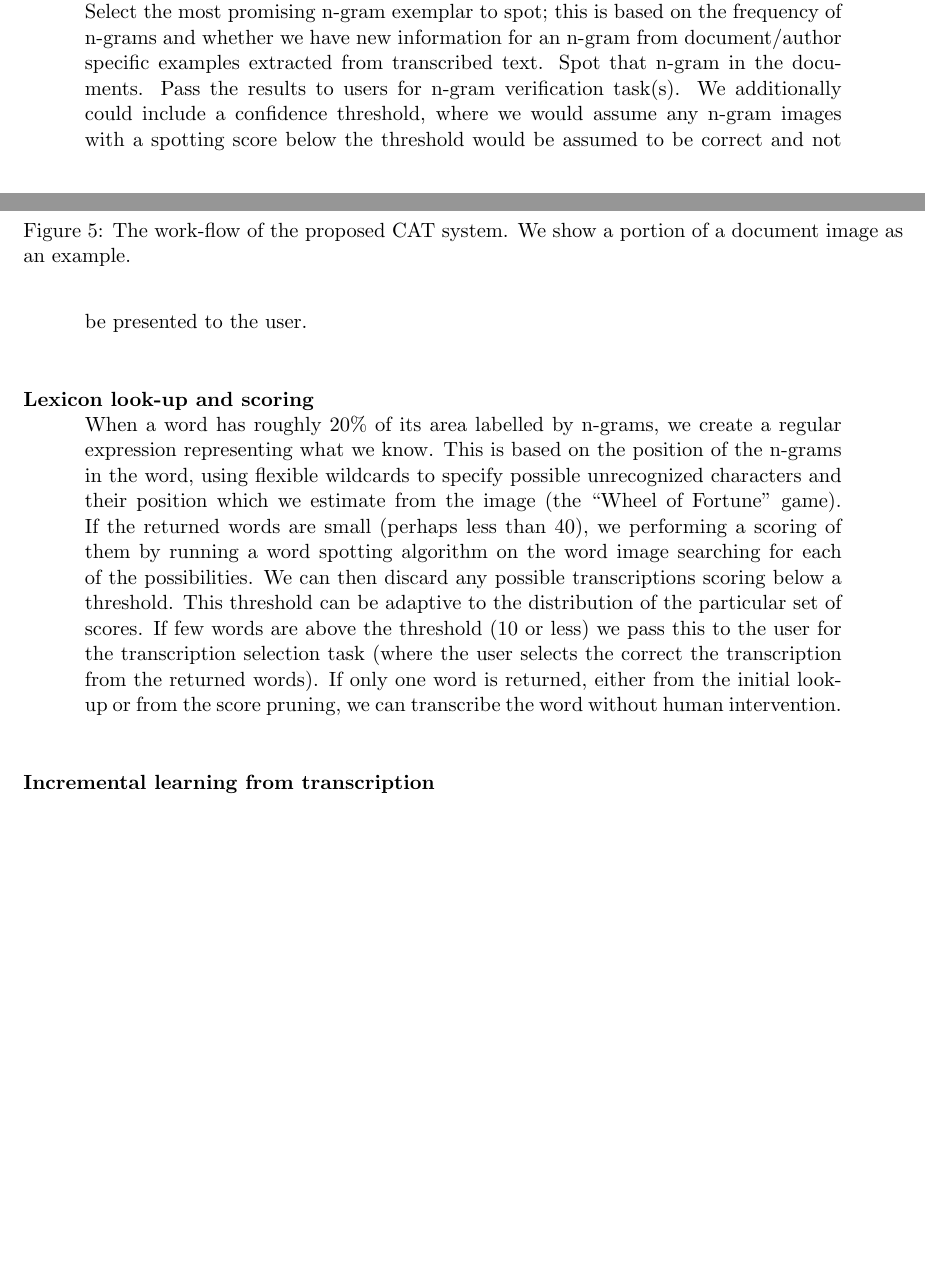
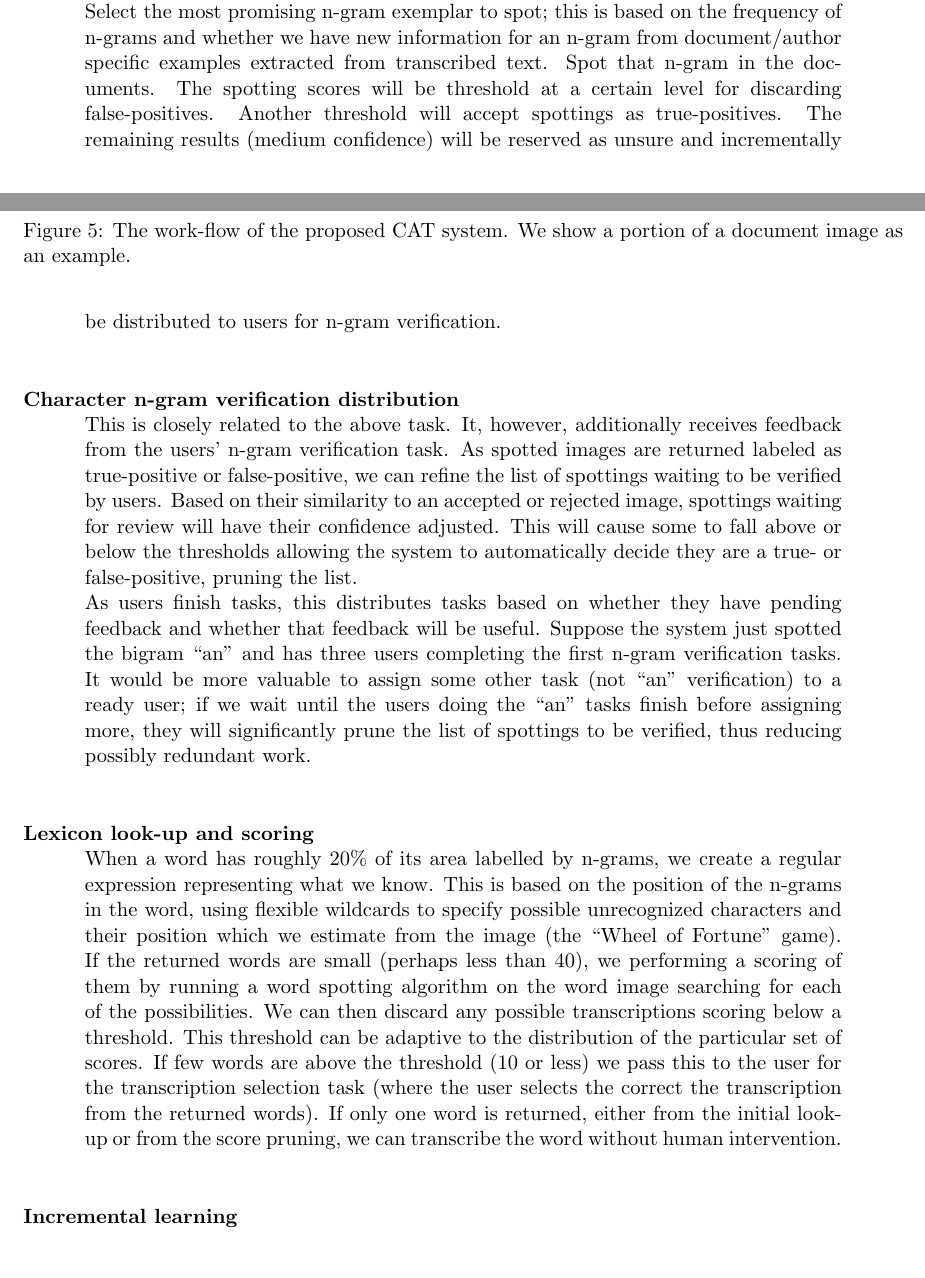
Before and after one commit to herobd/thesis-proposal, a LaTeX thesis (thesis-proposal.tex): two parts of pages 9 and 10 of 18 before the commit and two parts of pages 9 and 10 of 19 after it, joined at a grey line, cut so that both start at the same text, the shorter picture padded with empty space. Compiled offline with pdfLaTeX.

Commit message:
lastest, adding more learning

```diff
--- a/thesis-proposal.tex
+++ b/thesis-proposal.tex
@@ -296,10 +296,18 @@ This prototype system will be developed as a in-browser app, thus making it imme
 \textbf{Character n-gram spotting}
 
 \begin{addmargin}[3em]{3em}
-Select the most promising n-gram exemplar to spot; this is based on the frequency of n-grams and whether we have new information for an n-gram from document/author specific examples extracted from transcribed text. Spot that n-gram in the documents. Pass the results to users for n-gram verification task(s). We additionally could include a confidence threshold, where we would assume any n-gram images with a spotting score below the threshold would be assumed to be correct and not be presented to the user.
+Select the most promising n-gram exemplar to spot; this is based on the frequency of n-grams and whether we have new information for an n-gram from document/author specific examples extracted from transcribed text. Spot that n-gram in the documents. The spotting scores will be threshold at a certain level for discarding false-positives. Another threshold will accept spottings as true-positives. The remaining results (medium confidence) will be reserved as unsure and incrementally be distributed to users for n-gram verification.
 \\[.5cm]
 \end{addmargin}
 
+\textbf{Character n-gram verification distribution}
+
+\begin{addmargin}[3em]{3em}
+This is closely related to the above task. It, however, additionally receives feedback from the users' n-gram verification task. As spotted images are returned labeled as true-positive or false-positive, we can refine the list of spottings waiting to be verified by users. Based on their similarity to an accepted or rejected image, spottings waiting for review will have their confidence adjusted. This will cause some to fall above or below the thresholds allowing the system to automatically decide they are a true- or false-positive, pruning the list.
+
+As users finish tasks, this distributes tasks based on whether they have pending feedback and whether that feedback will be useful. Suppose the system just spotted the bigram ``an'' and has three users completing the first n-gram verification tasks. It would be more valuable to assign some other task (not ``an'' verification) to a ready user; if we wait until the users doing the ``an'' tasks finish before assigning more, they will significantly prune the list of spottings to be verified, thus reducing possibly redundant work.
+\\[.5cm]
+\end{addmargin}
 
 \textbf{Lexicon look-up and scoring}
 
@@ -308,6 +316,6 @@ When a word has roughly 20\% of its area labelled by n-grams, we create a regula
 \\[.5cm]
 \end{addmargin}
 
-\textbf{Incremental learning from transcription}
+\textbf{Incremental learning}
 
 \begin{addmargin}[3em]{3em}
```
Also changed, not shown: thesis-proposal.tex (8 more changed lines), 1 other file.
